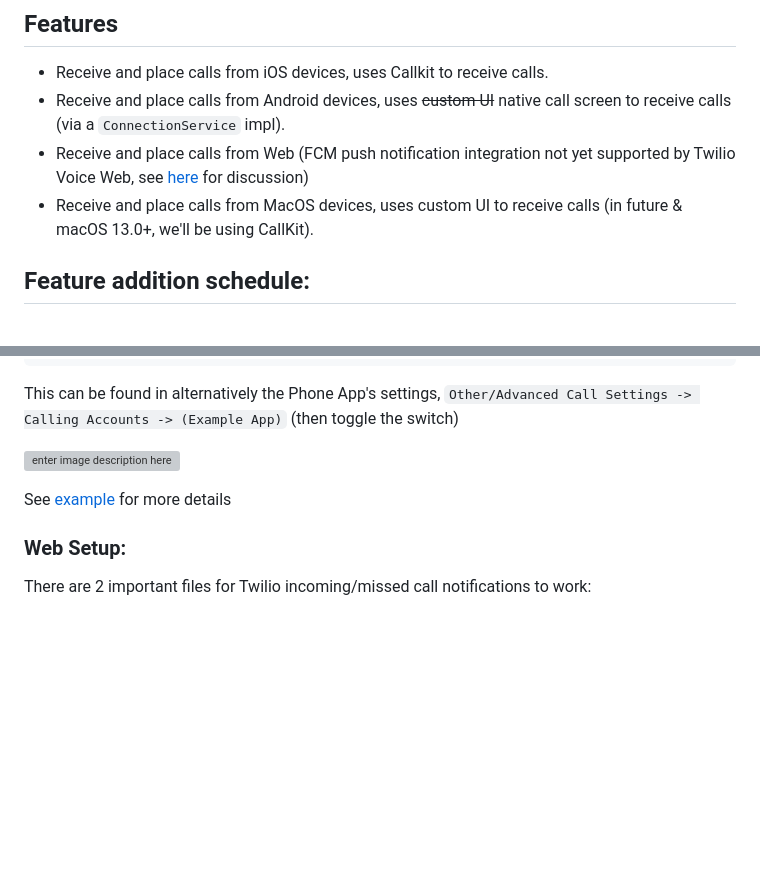
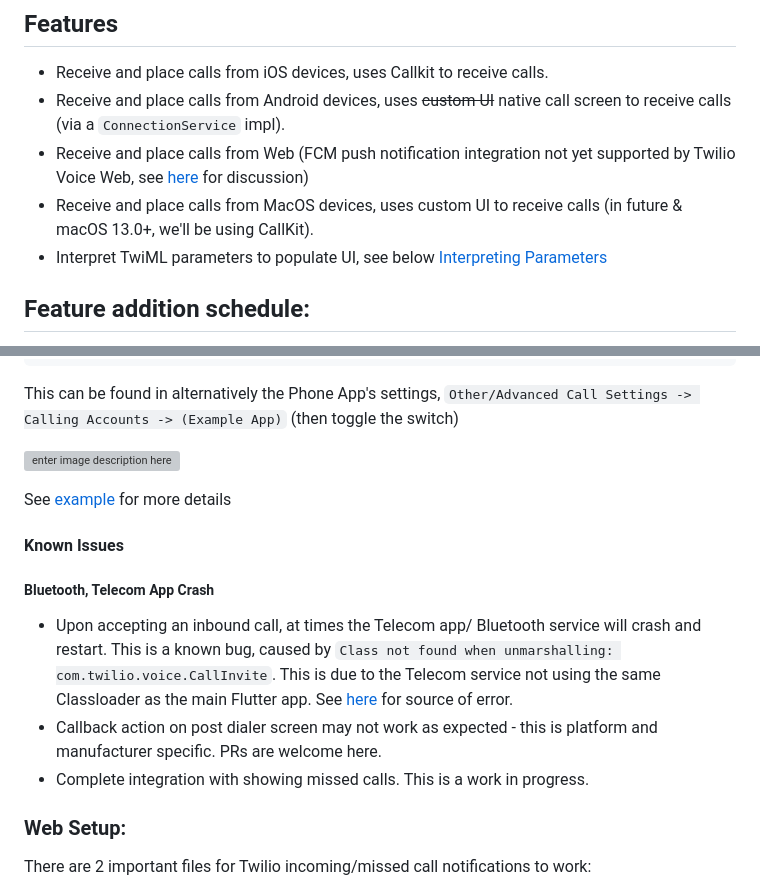
Before and after one commit to cybex-dev/twilio_voice, a Markdown page: README.md, 2 parts joined by grey strips. GitHub-like rendering; blank space fills up the shorter version; grey boxes are pictures that could not be loaded.

```diff
--- a/README.md
+++ b/README.md
@@ -29,6 +24,7 @@ Any and all [Feature Requests](https://github.com/cybex-dev/twilio_voice/issues/
 - Receive and place calls from Web (FCM push notification integration not yet supported by Twilio Voice Web, see [here](https://github.com/twilio/twilio-voice.js/pull/159#issuecomment-1551553299) for discussion)
 - Receive and place calls from MacOS devices, uses custom UI to receive calls (in future & macOS
   13.0+, we'll be using CallKit).
+-  Interpret TwiML parameters to populate UI, see below [Interpreting Parameters](#interpreting-parameters)
 
 ## Feature addition schedule:
 - Audio device selection support (select input/output audio devices, on-hold)
@@ -141,6 +137,14 @@ This can be found in alternatively the Phone App's settings, `Other/Advanced Cal
 ![enter image description here](https://i.imgur.com/SwtZjgD.png)
 
 See [example](https://github.com/cybex-dev/twilio_voice/blob/master/example/android/app/src/main/res/values/strings.xml) for more details
+
+#### Known Issues
+
+##### Bluetooth, Telecom App Crash
+
+- Upon accepting an inbound call, at times the Telecom app/ Bluetooth service will crash and restart. This is a known bug, caused by `Class not found when unmarshalling: com.twilio.voice.CallInvite`. This is due to the Telecom service not using the same Classloader as the main Flutter app. See [here](https://android.googlesource.com/platform/frameworks/base/+/refs/heads/main/telecomm/java/android/telecom/Call.java#2466) for source of error.
+- Callback action on post dialer screen may not work as expected - this is platform and manufacturer specific. PRs are welcome here.
+- Complete integration with showing missed calls. This is a work in progress.
 
 ### Web Setup:
 
```
Also changed, not shown: other parts of README.md (+0 -5 lines).
